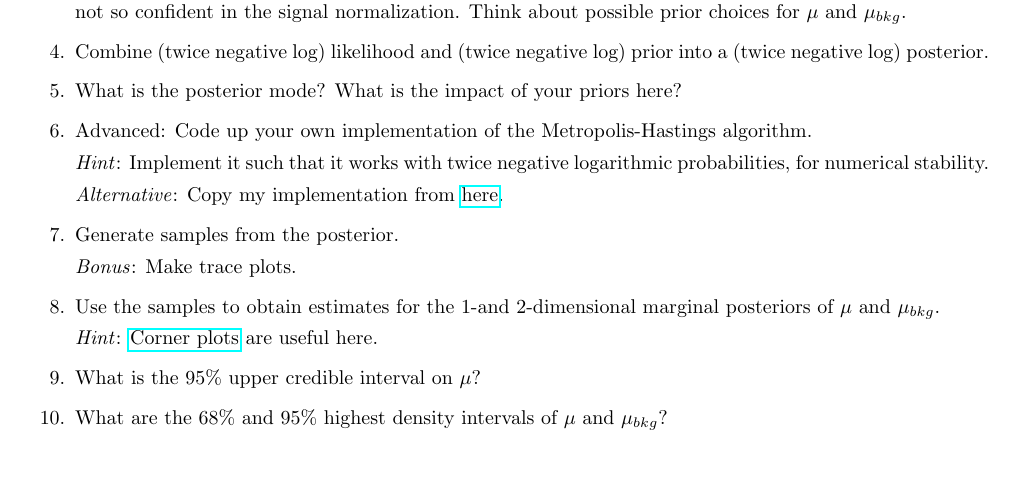
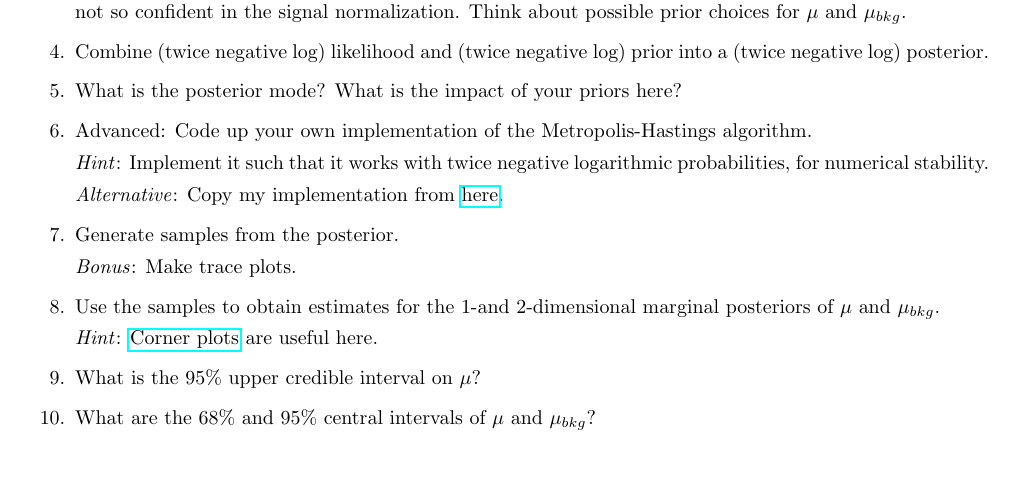
Before and after one commit to lorenzennio/icsc-bayesian-inference, a LaTeX problem sheet (exercise/exercise.tex): part of the page, cut so that both start at the same text. Compiled offline with pdfLaTeX.

Commit message:
central intervals easier than hdi

```diff
--- a/exercise/exercise.tex
+++ b/exercise/exercise.tex
@@ -64,7 +64,7 @@ where $m_s=125~\mathrm{GeV}$ and $\sigma_s=2~\mathrm{GeV}$. You expect $10000$ b
 
     \item What is the 95\% upper credible interval on $\mu$?
 
-    \item What are the 68\% and 95\% highest density intervals of $\mu$ and $\mu_{bkg}$?
+    \item What are the 68\% and 95\% central intervals of $\mu$ and $\mu_{bkg}$?
 
 
 \end{enumerate}
```
Also changed, not shown: exercise/exercise.pdf.
